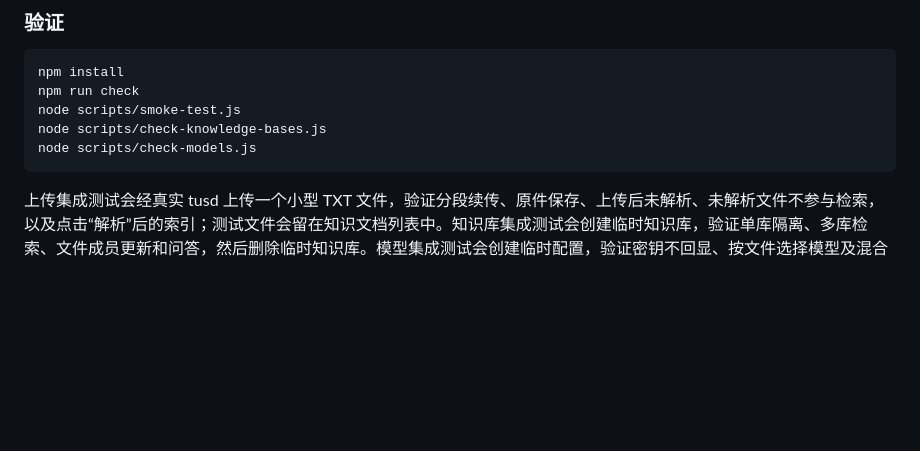
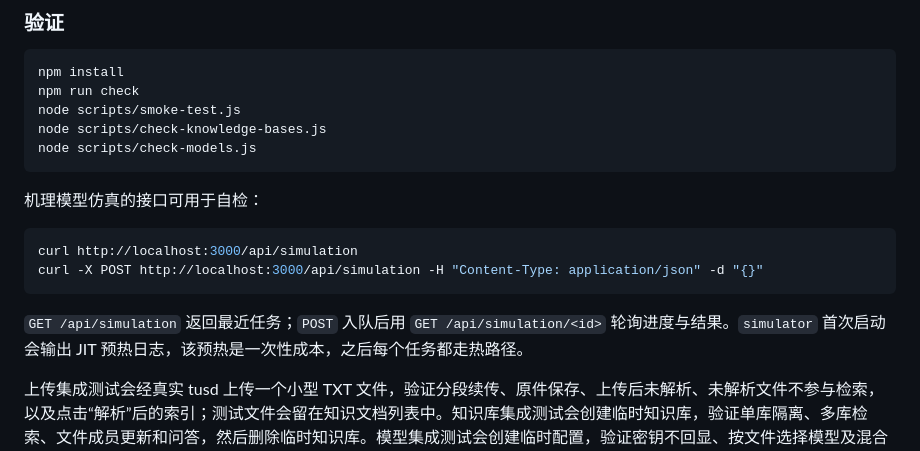
Before and after one commit to sip1234/reposit-for-project, a Markdown page: README.md, the part around one of its changes. Rendered like a GitHub page; blank space fills up the shorter version.

````diff
--- a/README.md
+++ b/README.md
@@ -46,6 +82,15 @@ node scripts/check-knowledge-bases.js
 node scripts/check-models.js
 ```
 
+机理模型仿真的接口可用于自检：
+
+```powershell
+curl http://localhost:3000/api/simulation
+curl -X POST http://localhost:3000/api/simulation -H "Content-Type: application/json" -d "{}"
+```
+
+`GET /api/simulation` 返回最近任务；`POST` 入队后用 `GET /api/simulation/<id>` 轮询进度与结果。`simulator` 首次启动会输出 JIT 预热日志，该预热是一次性成本，之后每个任务都走热路径。
+
 上传集成测试会经真实 tusd 上传一个小型 TXT 文件，验证分段续传、原件保存、上传后未解析、未解析文件不参与检索，以及点击“解析”后的索引；测试文件会留在知识文档列表中。知识库集成测试会创建临时知识库，验证单库隔离、多库检索、文件成员更新和问答，然后删除临时知识库。模型集成测试会创建临时配置，验证密钥不回显、按文件选择模型及混合模型检索，最后恢复原配置。
 
 工艺总览和仿真推演仍可直接打开 `index.html` 查看静态原型；知识文档与 AI 助手功能需要从本地服务地址打开。
````
Also changed, not shown: other parts of README.md (+37 -1 lines).
